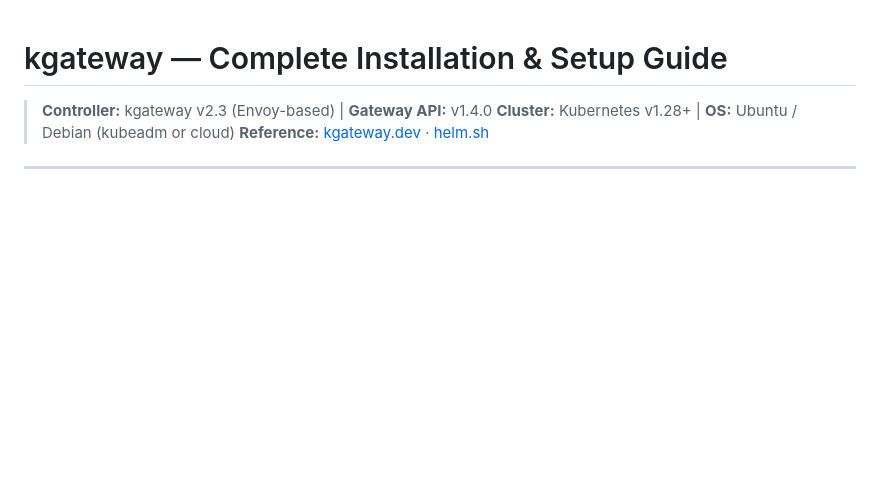
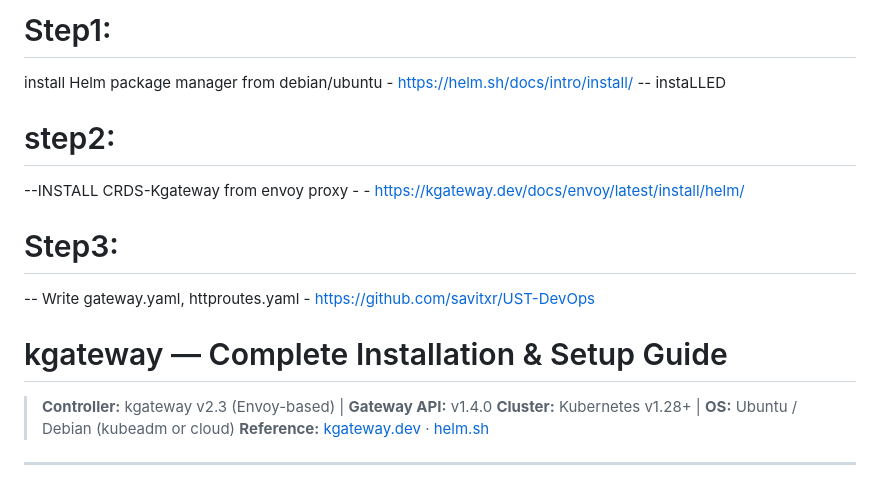
Before and after one commit to Savitxr/UST-DevOps, a Markdown page: kgateway.md, the part around the change. Drawn GitHub-style; blank space fills up the shorter version.

```diff
--- a/kgateway.md
+++ b/kgateway.md
@@ -1,3 +1,37 @@
+# Step1:
+
+  install Helm package manager from debian/ubuntu - https://helm.sh/docs/intro/install/
+  -- instaLLED
+# step2:
+  --INSTALL CRDS-Kgateway from envoy proxy -
+      - https://kgateway.dev/docs/envoy/latest/install/helm/
+
+# Step3:
+  -- Write gateway.yaml, httproutes.yaml - https://github.com/savitxr/UST-DevOps
+
+
+
+
+
+
+
+
+
+
+
+
+
+
+
+
+
+
+
+
+
+
+
+
 # kgateway — Complete Installation & Setup Guide
 
 > **Controller:** kgateway v2.3 (Envoy-based) | **Gateway API:** v1.4.0
```
